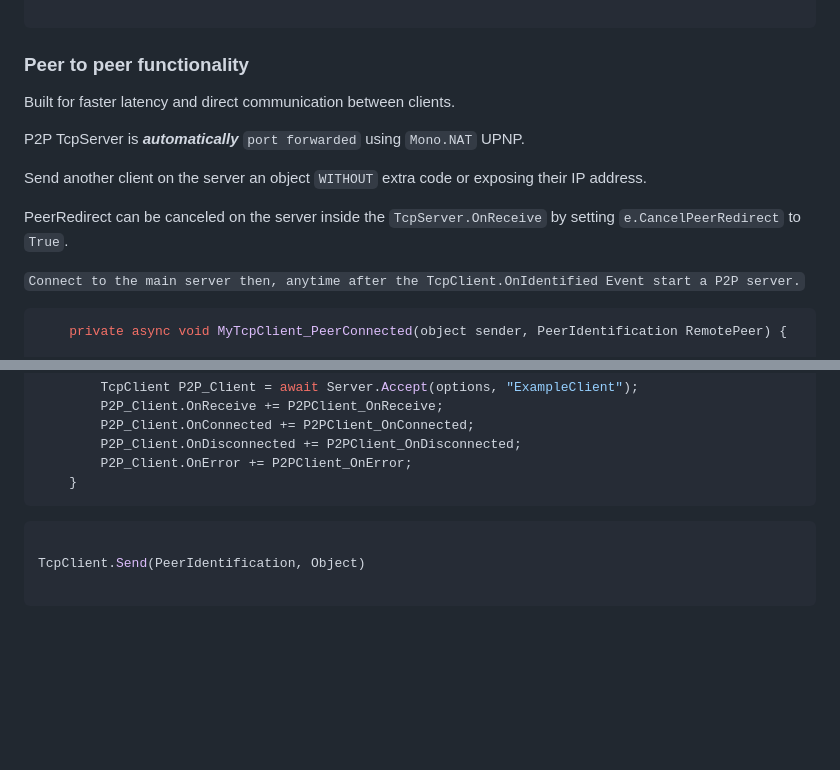
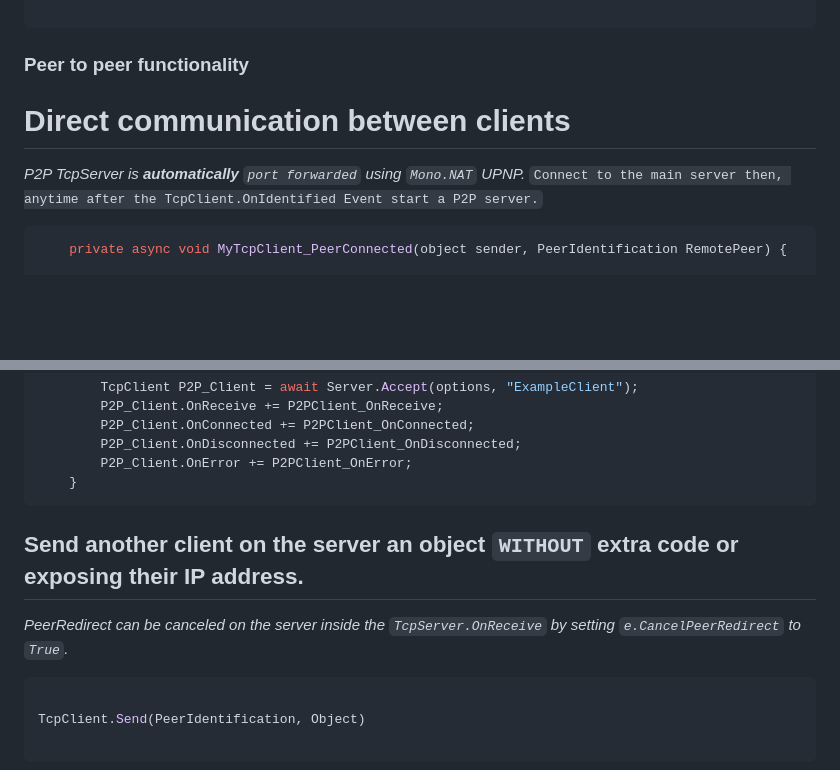
Before and after one commit to JackOfFates/SocketJack, a Markdown page: README.md, 2 parts joined by grey strips. Rendered like a GitHub page; blank space fills up the shorter version.

````diff
--- a/README.md
+++ b/README.md
@@ -168,18 +168,9 @@ public class MyApp {
 
 ### Peer to peer functionality
 
-Built for faster latency and direct communication between clients.
 
-
-P2P TcpServer is ***automatically*** `port forwarded` using `Mono.NAT` UPNP.
-
-
-Send another client on the server an object `WITHOUT` extra code or exposing their IP address.
-
-
-PeerRedirect can be canceled on the server inside the `TcpServer.OnReceive` by setting `e.CancelPeerRedirect` to `True`.
-
-
+# Direct communication between clients
+*P2P TcpServer is ***automatically*** `port forwarded` using `Mono.NAT` UPNP.*
 `Connect to the main server then, anytime after the TcpClient.OnIdentified Event start a P2P server.`
 
 
@@ -223,6 +214,9 @@ PeerRedirect can be canceled on the server inside the `TcpServer.OnReceive` by s
 
 
 
+## Send another client on the server an object `WITHOUT` extra code or exposing their IP address.
+
+*PeerRedirect can be canceled on the server inside the `TcpServer.OnReceive` by setting `e.CancelPeerRedirect` to `True`.*
 ```cs
 
 TcpClient.Send(PeerIdentification, Object)
````
